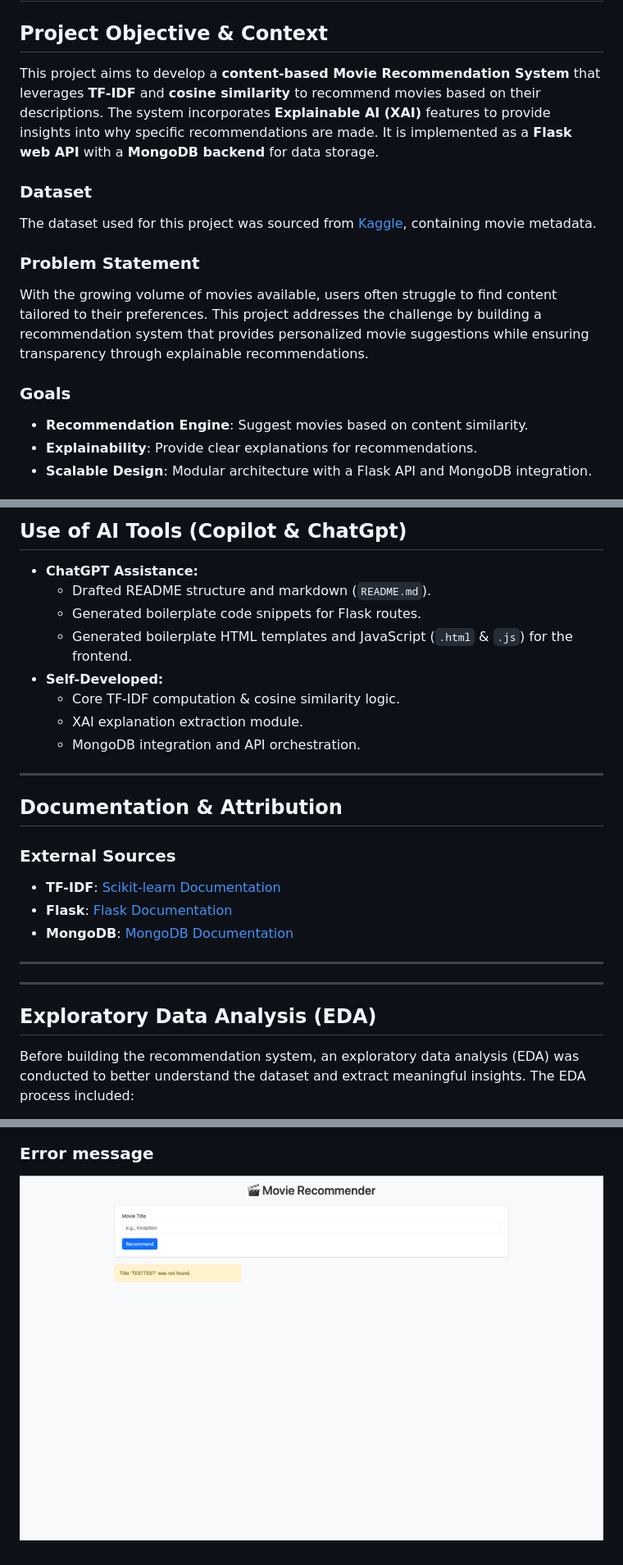
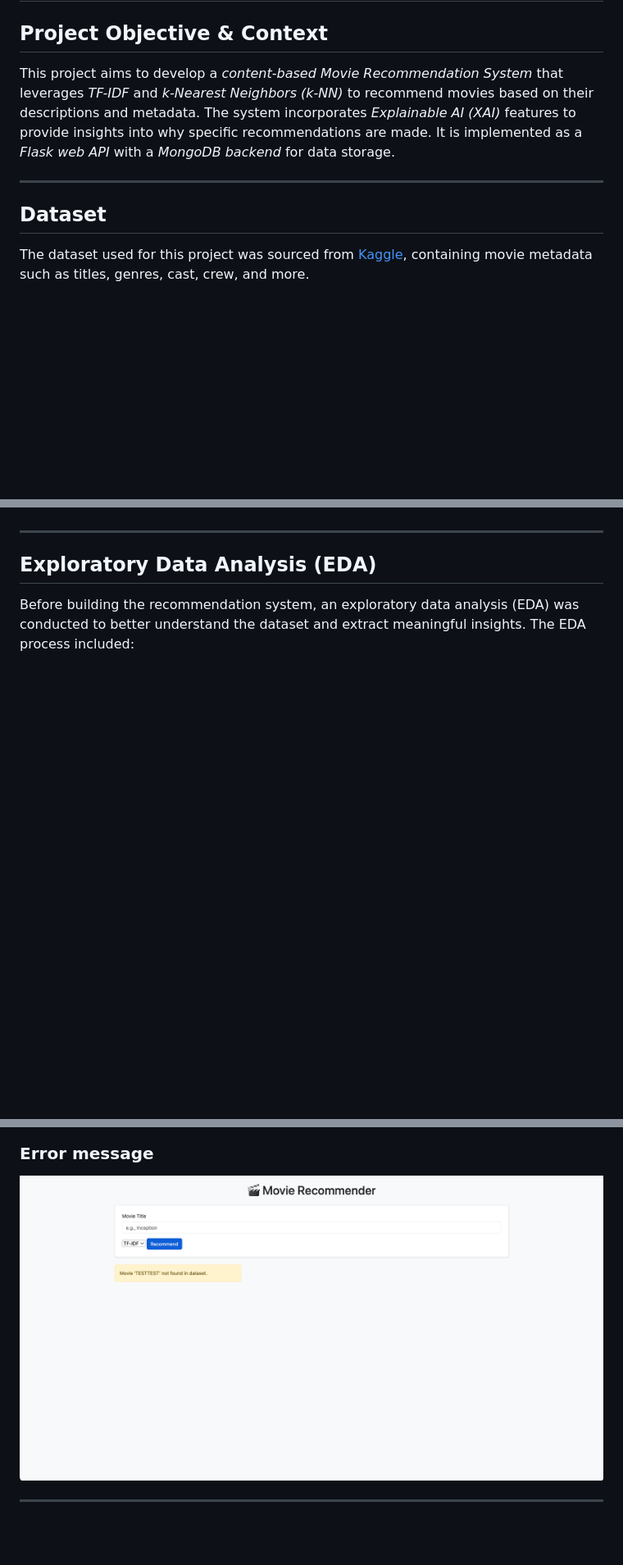
Before and after one commit to laraAkg/MovieRecommendation, a Markdown page: README.md, 3 parts joined by grey strips. Shown: that part at 82% size. Rendered like a GitHub page; pictures changed too: images/Error_msg.png; blank space fills up the shorter version.

```diff
--- a/README.md
+++ b/README.md
@@ -2,16 +2,11 @@
 
 ## Project Objective & Context
 
-This project aims to develop a **content-based Movie Recommendation System** that leverages **TF-IDF** and **cosine similarity** to recommend movies based on their descriptions. The system incorporates **Explainable AI (XAI)** features to provide insights into why specific recommendations are made. It is implemented as a **Flask web API** with a **MongoDB backend** for data storage.
+This project aims to develop a *content-based Movie Recommendation System* that leverages *TF-IDF* and *k-Nearest Neighbors (k-NN)* to recommend movies based on their descriptions and metadata. The system incorporates *Explainable AI (XAI)* features to provide insights into why specific recommendations are made. It is implemented as a *Flask web API* with a *MongoDB backend* for data storage.
 
-### Dataset
-The dataset used for this project was sourced from [Kaggle]([https://www.kaggle.com/](https://www.kaggle.com/datasets/rounakbanik/the-movies-dataset)), containing movie metadata.
+---
 
-### Problem Statement
-With the growing volume of movies available, users often struggle to find content tailored to their preferences. This project addresses the challenge by building a recommendation system that provides personalized movie suggestions while ensuring transparency through explainable recommendations.
+## Dataset
 
-### Goals
-- **Recommendation Engine**: Suggest movies based on content similarity.
-- **Explainability**: Provide clear explanations for recommendations.
-- **Scalable Design**: Modular architecture with a Flask API and MongoDB integration.
+The dataset used for this project was sourced from [Kaggle](https://www.kaggle.com/datasets/rounakbanik/the-movies-dataset), containing movie metadata such as titles, genres, cast, crew, and more.
 
@@ -157,25 +206,4 @@ Due to file size limits on GitHub, the raw CSVs are not included in this reposit
 
-## Use of AI Tools (Copilot & ChatGpt)
-
-- **ChatGPT Assistance:**
-  - Drafted README structure and markdown (`README.md`).
-  - Generated boilerplate code snippets for Flask routes.
-  - Generated boilerplate HTML templates and JavaScript (`.html` & `.js`) for the frontend.
-- **Self-Developed:**
-  - Core TF-IDF computation & cosine similarity logic.
-  - XAI explanation extraction module.
-  - MongoDB integration and API orchestration.
-
----
-
-## Documentation & Attribution
-
-### External Sources
-- **TF-IDF**: [Scikit-learn Documentation](https://scikit-learn.org/stable/modules/feature_extraction.html#tfidf-term-weighting)
-- **Flask**: [Flask Documentation](https://flask.palletsprojects.com/)
-- **MongoDB**: [MongoDB Documentation](https://www.mongodb.com/docs/)
-
----
 
 ---
 
@@ -210,3 +296,5 @@ The EDA was performed in a Jupyter Notebook located in the `src/main/movie_eda.i
 
 ### Error message
 ![Error message](images/Error_msg.png)
+
+---
```
Also changed, not shown: other parts of README.md (+221 -109 lines), images/Docker.png (added), images/Movie_detail.png, images/Movie_recommender.png, images/Suggestions.png, 6 other files.
